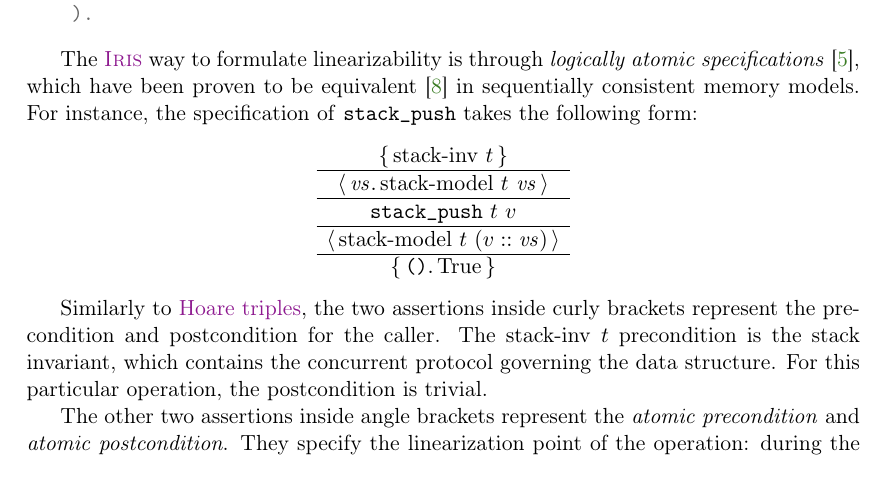
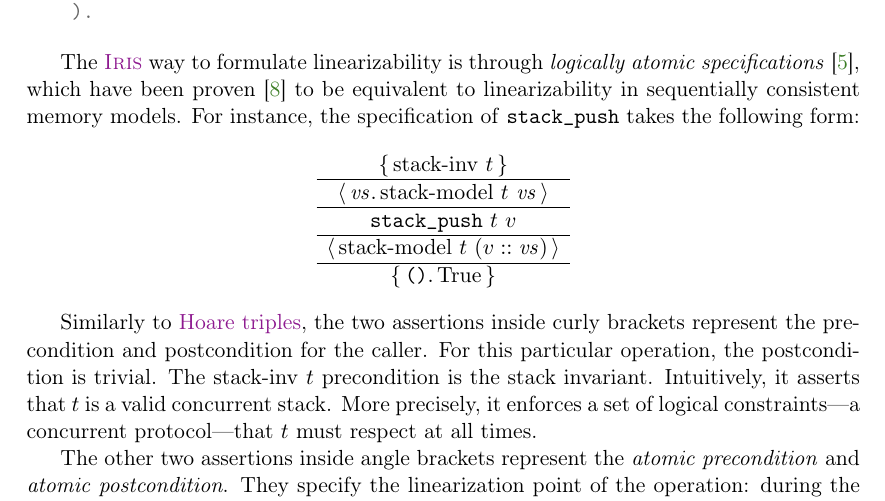
Before and after one commit to clef-men/article_saturn, a LaTeX document (main.tex): part of page 4 of 5 before the commit and part of page 4 of 6 after it, cut so that both start at the same text. Compiled offline with pdfLaTeX.

Commit message:
Minor tweaks.

```diff
--- a/main.tex
+++ b/main.tex
@@ -230,7 +230,7 @@ Definition stack_push : val :=
     ).
 \end{minted}
 
-The \Iris way to formulate linearizability is through \emph{logically atomic specifications}~\cite{DBLP:conf/ecoop/PintoDG14}, which have been proven to be equivalent~\cite{DBLP:journals/pacmpl/BirkedalDGJST21} in sequentially consistent memory models.
+The \Iris way to formulate linearizability is through \emph{logically atomic specifications}~\cite{DBLP:conf/ecoop/PintoDG14}, which have been proven~\cite{DBLP:journals/pacmpl/BirkedalDGJST21} to be equivalent to linearizability in sequentially consistent memory models.
 For instance, the specification of \texttt{stack\_push} takes the following form:
 
 \[
@@ -252,8 +252,10 @@ For instance, the specification of \texttt{stack\_push} takes the following form
 \]
 
 Similarly to \href{https://en.wikipedia.org/wiki/Hoare_logic}{Hoare triples}, the two assertions inside curly brackets represent the precondition and postcondition for the caller.
-The $\mathrm{stack \mathhyphen inv}\ t$ precondition is the stack invariant, which contains the concurrent protocol governing the data structure.
 For this particular operation, the postcondition is trivial.
+The $\mathrm{stack \mathhyphen inv}\ t$ precondition is the stack invariant.
+Intuitively, it asserts that $t$ is a valid concurrent stack.
+More precisely, it enforces a set of logical constraints---a concurrent protocol---that $t$ must respect at all times.
 
 The other two assertions inside angle brackets represent the \emph{atomic precondition} and \emph{atomic postcondition}.
 They specify the linearization point of the operation: during the execution of \texttt{stack\_push}, the abstract state of the stack held by $\mathrm{stack \mathhyphen model}$ is atomically updated from $\mathit{vs}$ to $v :: \mathit{vs}$; in other words, $v$ is atomically pushed at the top of the stack.
```
Also changed, not shown: main.pdf.
